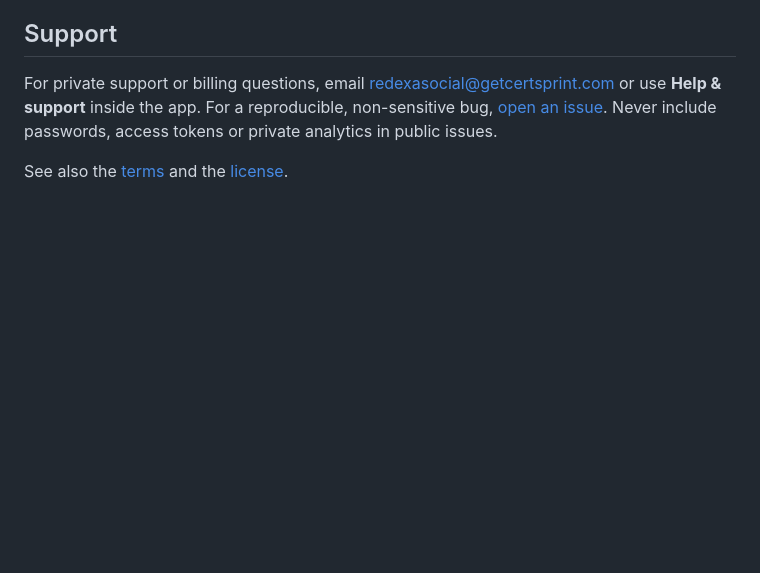
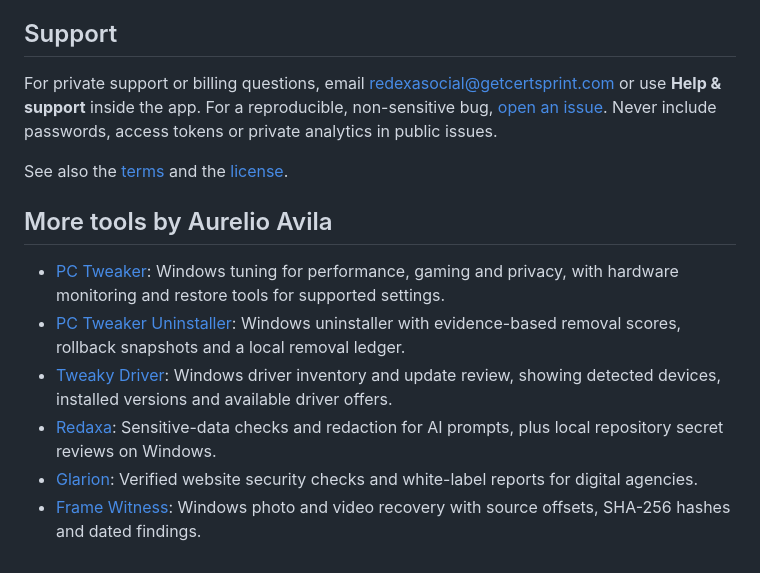
Before and after one commit to AurelioAvila/redexa-social, a Markdown page: README.md, the part around the change. Drawn GitHub-style; blank space fills up the shorter version.

Commit message:
README: More tools by Aurelio Avila (#60)
One line per product with its official page, no counts or download claims.

```diff
--- a/README.md
+++ b/README.md
@@ -87,3 +87,12 @@ This repository hosts Windows downloads, release notes, public documentation and
 For private support or billing questions, email [redexasocial@getcertsprint.com](mailto:redexasocial@getcertsprint.com) or use **Help & support** inside the app. For a reproducible, non-sensitive bug, [open an issue](https://github.com/AurelioAvila/redexa-social/issues). Never include passwords, access tokens or private analytics in public issues.
 
 See also the [terms](https://redexa.getcertsprint.com/terms) and the [license](LICENSE).
+
+## More tools by Aurelio Avila
+
+- [PC Tweaker](https://pctweaker.app/): Windows tuning for performance, gaming and privacy, with hardware monitoring and restore tools for supported settings.
+- [PC Tweaker Uninstaller](https://pctweaker.app/uninstaller/): Windows uninstaller with evidence-based removal scores, rollback snapshots and a local removal ledger.
+- [Tweaky Driver](https://pctweaker.app/tweaky-driver/): Windows driver inventory and update review, showing detected devices, installed versions and available driver offers.
+- [Redaxa](https://redaxa.getcertsprint.com/): Sensitive-data checks and redaction for AI prompts, plus local repository secret reviews on Windows.
+- [Glarion](https://glarion.app/): Verified website security checks and white-label reports for digital agencies.
+- [Frame Witness](https://framewitness.pages.dev/): Windows photo and video recovery with source offsets, SHA-256 hashes and dated findings.
```
